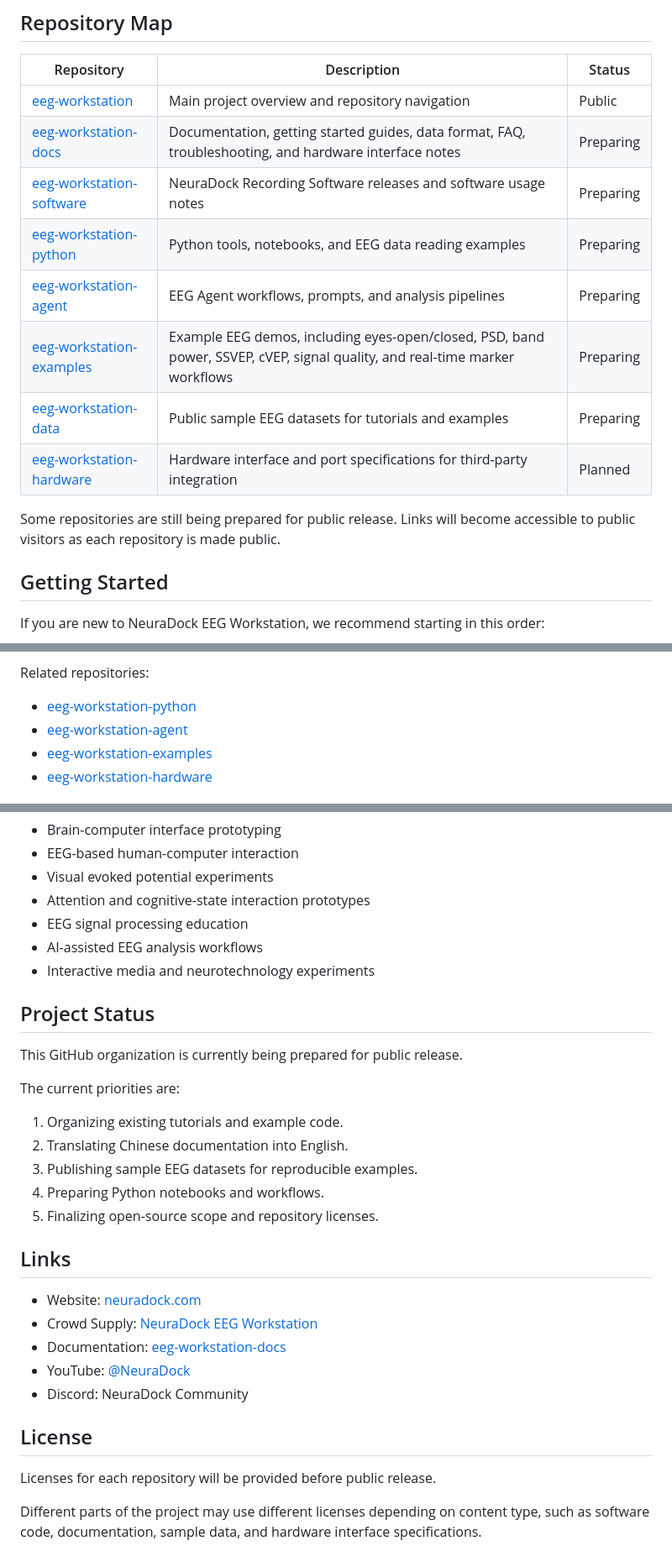
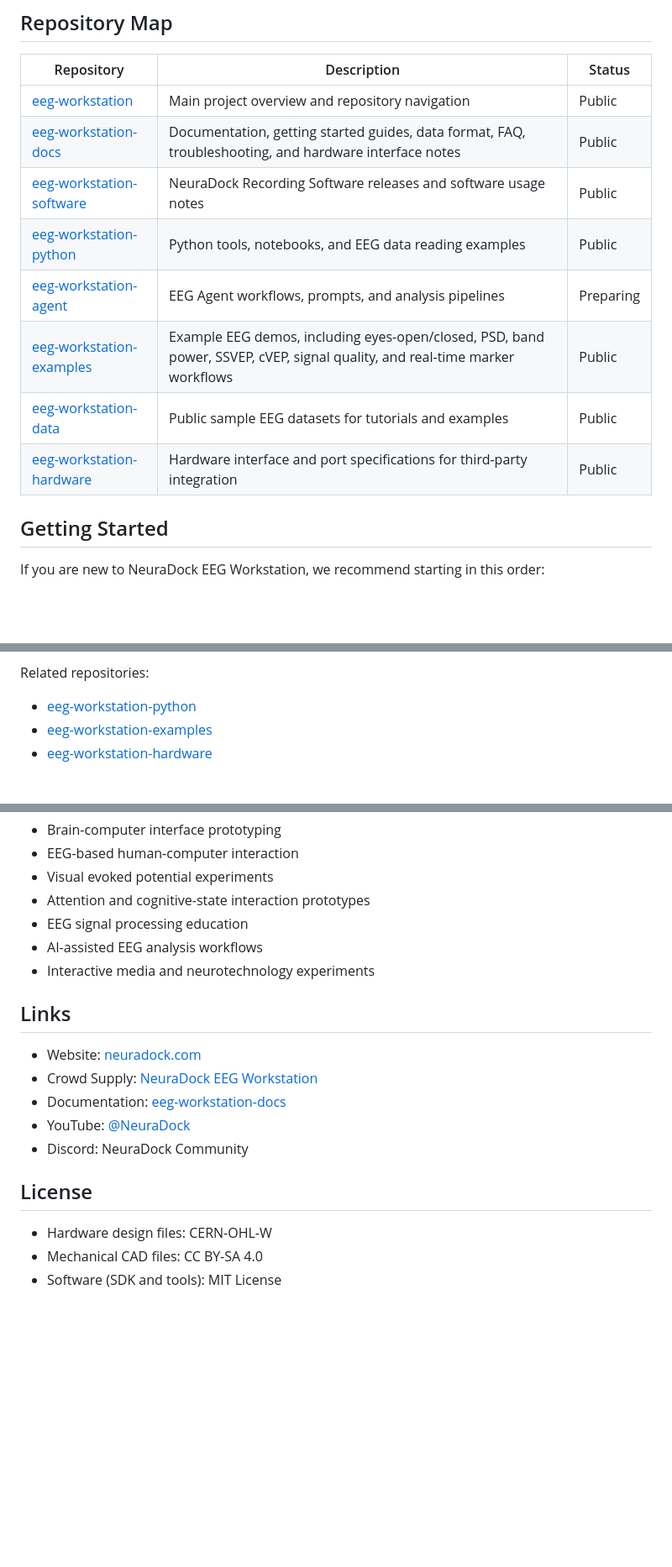
Before and after one commit to Neuradock/eeg-workstation, a Markdown page: README.md, 3 parts joined by grey strips. Shown at 84% size. Drawn GitHub-style; blank space fills up the shorter version.

```diff
--- a/README.md
+++ b/README.md
@@ -38,15 +38,13 @@ This montage is designed for occipital and parietal-occipital EEG experiments, i
 | Repository | Description | Status |
 |---|---|---|
 | [eeg-workstation](https://github.com/Neuradock/eeg-workstation) | Main project overview and repository navigation | Public |
-| [eeg-workstation-docs](https://github.com/Neuradock/eeg-workstation-docs) | Documentation, getting started guides, data format, FAQ, troubleshooting, and hardware interface notes | Preparing |
-| [eeg-workstation-software](https://github.com/Neuradock/eeg-workstation-software) | NeuraDock Recording Software releases and software usage notes | Preparing |
-| [eeg-workstation-python](https://github.com/Neuradock/eeg-workstation-python) | Python tools, notebooks, and EEG data reading examples | Preparing |
+| [eeg-workstation-docs](https://github.com/Neuradock/eeg-workstation-docs) | Documentation, getting started guides, data format, FAQ, troubleshooting, and hardware interface notes | Public |
+| [eeg-workstation-software](https://github.com/Neuradock/eeg-workstation-software) | NeuraDock Recording Software releases and software usage notes | Public |
+| [eeg-workstation-python](https://github.com/Neuradock/eeg-workstation-python) | Python tools, notebooks, and EEG data reading examples | Public |
 | [eeg-workstation-agent](https://github.com/Neuradock/eeg-workstation-agent) | EEG Agent workflows, prompts, and analysis pipelines | Preparing |
-| [eeg-workstation-examples](https://github.com/Neuradock/eeg-workstation-examples) | Example EEG demos, including eyes-open/closed, PSD, band power, SSVEP, cVEP, signal quality, and real-time marker workflows | Preparing |
-| [eeg-workstation-data](https://github.com/Neuradock/eeg-workstation-data) | Public sample EEG datasets for tutorials and examples | Preparing |
-| [eeg-workstation-hardware](https://github.com/Neuradock/eeg-workstation-hardware) | Hardware interface and port specifications for third-party integration | Planned |
-
-Some repositories are still being prepared for public release. Links will become accessible to public visitors as each repository is made public.
+| [eeg-workstation-examples](https://github.com/Neuradock/eeg-workstation-examples) | Example EEG demos, including eyes-open/closed, PSD, band power, SSVEP, cVEP, signal quality, and real-time marker workflows | Public |
+| [eeg-workstation-data](https://github.com/Neuradock/eeg-workstation-data) | Public sample EEG datasets for tutorials and examples | Public |
+| [eeg-workstation-hardware](https://github.com/Neuradock/eeg-workstation-hardware) | Hardware interface and port specifications for third-party integration | Public |
 
 ## Getting Started
 
@@ -117,7 +111,6 @@ For hardware, the current public scope focuses on hardware interface and port sp
 Related repositories:
 
 - [eeg-workstation-python](https://github.com/Neuradock/eeg-workstation-python)
-- [eeg-workstation-agent](https://github.com/Neuradock/eeg-workstation-agent)
 - [eeg-workstation-examples](https://github.com/Neuradock/eeg-workstation-examples)
 - [eeg-workstation-hardware](https://github.com/Neuradock/eeg-workstation-hardware)
 
@@ -150,18 +143,6 @@ NeuraDock EEG Workstation is intended for research and development use cases suc
 - AI-assisted EEG analysis workflows
 - Interactive media and neurotechnology experiments
 
-## Project Status
-
-This GitHub organization is currently being prepared for public release.
-
-The current priorities are:
-
-1. Organizing existing tutorials and example code.
-2. Translating Chinese documentation into English.
-3. Publishing sample EEG datasets for reproducible examples.
-4. Preparing Python notebooks and workflows.
-5. Finalizing open-source scope and repository licenses.
-
 ## Links
 
 - Website: [neuradock.com](https://neuradock.com)
@@ -172,6 +153,6 @@ The current priorities are:
 
 ## License
 
-Licenses for each repository will be provided before public release.
-
-Different parts of the project may use different licenses depending on content type, such as software code, documentation, sample data, and hardware interface specifications.
+- Hardware design files: CERN-OHL-W
+- Mechanical CAD files: CC BY-SA 4.0
+- Software (SDK and tools): MIT License
```
Also changed, not shown: other parts of README.md (+0 -4 lines).
